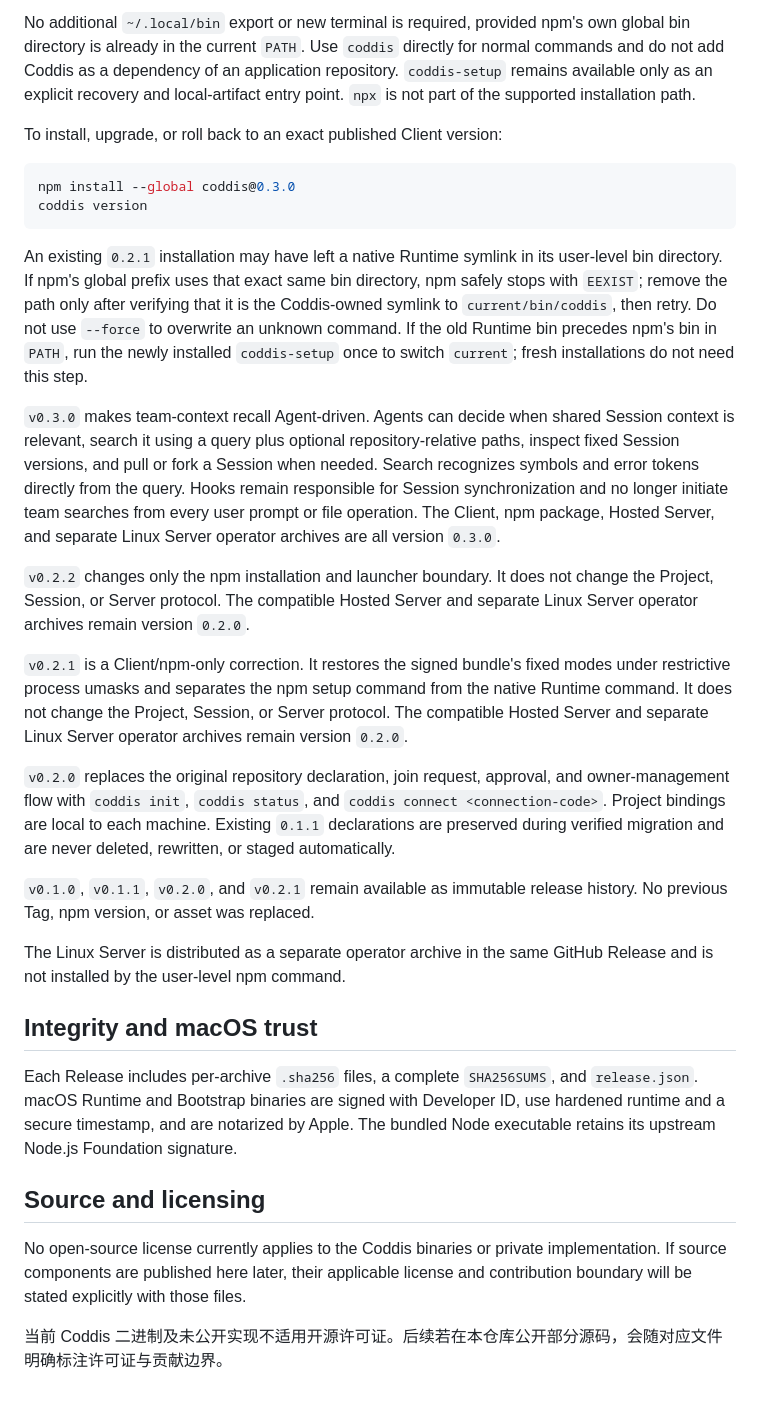
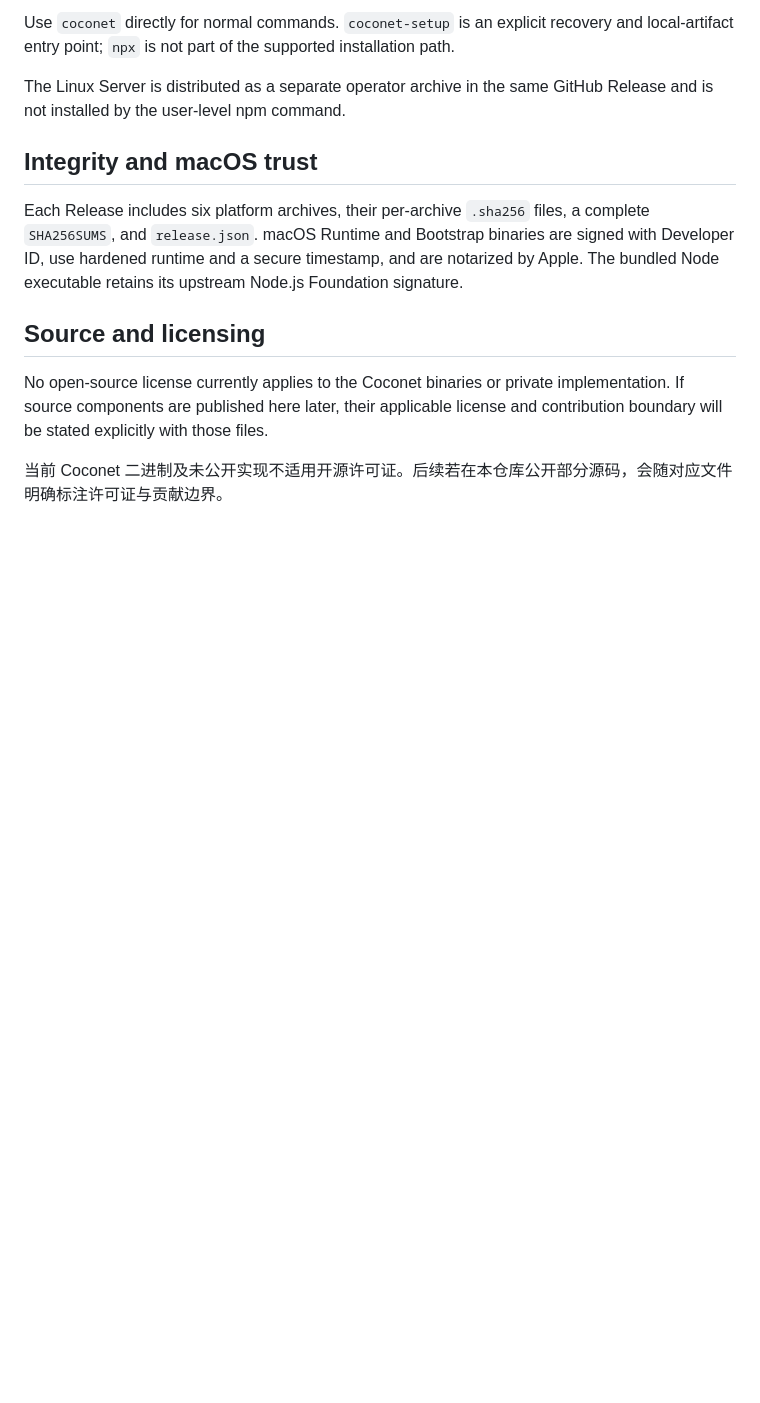
Before and after one commit to xfey/coconet, a Markdown page: README.md, the part around one of its changes. GitHub-like rendering; blank space fills up the shorter version.

````diff
--- a/README.md
+++ b/README.md
@@ -37,33 +39,14 @@ The `coddis` npm package installs a stable lightweight launcher in npm's existin
 
-No additional `~/.local/bin` export or new terminal is required, provided npm's own global bin directory is already in the current `PATH`. Use `coddis` directly for normal commands and do not add Coddis as a dependency of an application repository. `coddis-setup` remains available only as an explicit recovery and local-artifact entry point. `npx` is not part of the supported installation path.
-
-To install, upgrade, or roll back to an exact published Client version:
-
-```bash
-npm install --global coddis@0.3.0
-coddis version
-```
-
-An existing `0.2.1` installation may have left a native Runtime symlink in its user-level bin directory. If npm's global prefix uses that exact same bin directory, npm safely stops with `EEXIST`; remove the path only after verifying that it is the Coddis-owned symlink to `current/bin/coddis`, then retry. Do not use `--force` to overwrite an unknown command. If the old Runtime bin precedes npm's bin in `PATH`, run the newly installed `coddis-setup` once to switch `current`; fresh installations do not need this step.
-
-`v0.3.0` makes team-context recall Agent-driven. Agents can decide when shared Session context is relevant, search it using a query plus optional repository-relative paths, inspect fixed Session versions, and pull or fork a Session when needed. Search recognizes symbols and error tokens directly from the query. Hooks remain responsible for Session synchronization and no longer initiate team searches from every user prompt or file operation. The Client, npm package, Hosted Server, and separate Linux Server operator archives are all version `0.3.0`.
-
-`v0.2.2` changes only the npm installation and launcher boundary. It does not change the Project, Session, or Server protocol. The compatible Hosted Server and separate Linux Server operator archives remain version `0.2.0`.
-
-`v0.2.1` is a Client/npm-only correction. It restores the signed bundle's fixed modes under restrictive process umasks and separates the npm setup command from the native Runtime command. It does not change the Project, Session, or Server protocol. The compatible Hosted Server and separate Linux Server operator archives remain version `0.2.0`.
-
-`v0.2.0` replaces the original repository declaration, join request, approval, and owner-management flow with `coddis init`, `coddis status`, and `coddis connect <connection-code>`. Project bindings are local to each machine. Existing `0.1.1` declarations are preserved during verified migration and are never deleted, rewritten, or staged automatically.
-
-`v0.1.0`, `v0.1.1`, `v0.2.0`, and `v0.2.1` remain available as immutable release history. No previous Tag, npm version, or asset was replaced.
+Use `coconet` directly for normal commands. `coconet-setup` is an explicit recovery and local-artifact entry point; `npx` is not part of the supported installation path.
 
 The Linux Server is distributed as a separate operator archive in the same GitHub Release and is not installed by the user-level npm command.
 
 ## Integrity and macOS trust
 
-Each Release includes per-archive `.sha256` files, a complete `SHA256SUMS`, and `release.json`. macOS Runtime and Bootstrap binaries are signed with Developer ID, use hardened runtime and a secure timestamp, and are notarized by Apple. The bundled Node executable retains its upstream Node.js Foundation signature.
+Each Release includes six platform archives, their per-archive `.sha256` files, a complete `SHA256SUMS`, and `release.json`. macOS Runtime and Bootstrap binaries are signed with Developer ID, use hardened runtime and a secure timestamp, and are notarized by Apple. The bundled Node executable retains its upstream Node.js Foundation signature.
 
 ## Source and licensing
 
-No open-source license currently applies to the Coddis binaries or private implementation. If source components are published here later, their applicable license and contribution boundary will be stated explicitly with those files.
+No open-source license currently applies to the Coconet binaries or private implementation. If source components are published here later, their applicable license and contribution boundary will be stated explicitly with those files.
 
-当前 Coddis 二进制及未公开实现不适用开源许可证。后续若在本仓库公开部分源码，会随对应文件明确标注许可证与贡献边界。
+当前 Coconet 二进制及未公开实现不适用开源许可证。后续若在本仓库公开部分源码，会随对应文件明确标注许可证与贡献边界。
````
Also changed, not shown: other parts of README.md (+18 -16 lines), RELEASE_NOTES_v0.4.0.md (added, +32 -0 lines).
